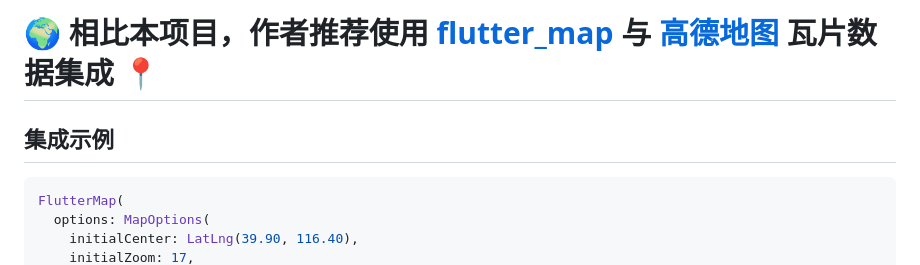
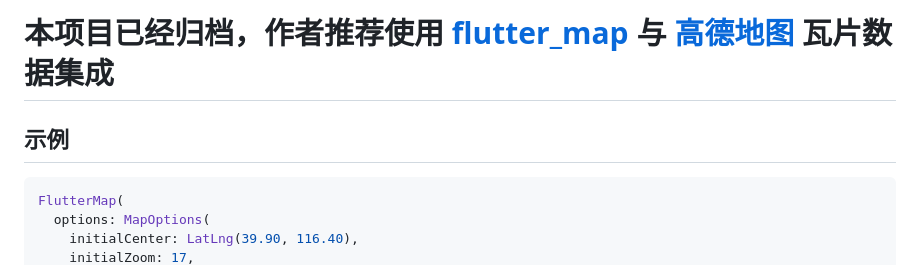
Before and after one commit to halifox/flutter_amap_web, a Markdown page: README.md, the part around the change. Drawn GitHub-style.

````diff
--- a/README.md
+++ b/README.md
@@ -1,6 +1,6 @@
-# 🌍 相比本项目，作者推荐使用 [flutter_map](https://pub.dev/packages/flutter_map) 与 [高德地图](https://lbs.amap.com/) 瓦片数据集成 📍
+# 本项目已经归档，作者推荐使用 [flutter_map](https://pub.dev/packages/flutter_map) 与 [高德地图](https://lbs.amap.com/) 瓦片数据集成
 
-## 集成示例
+## 示例
 
 ```dart
 FlutterMap(
````
